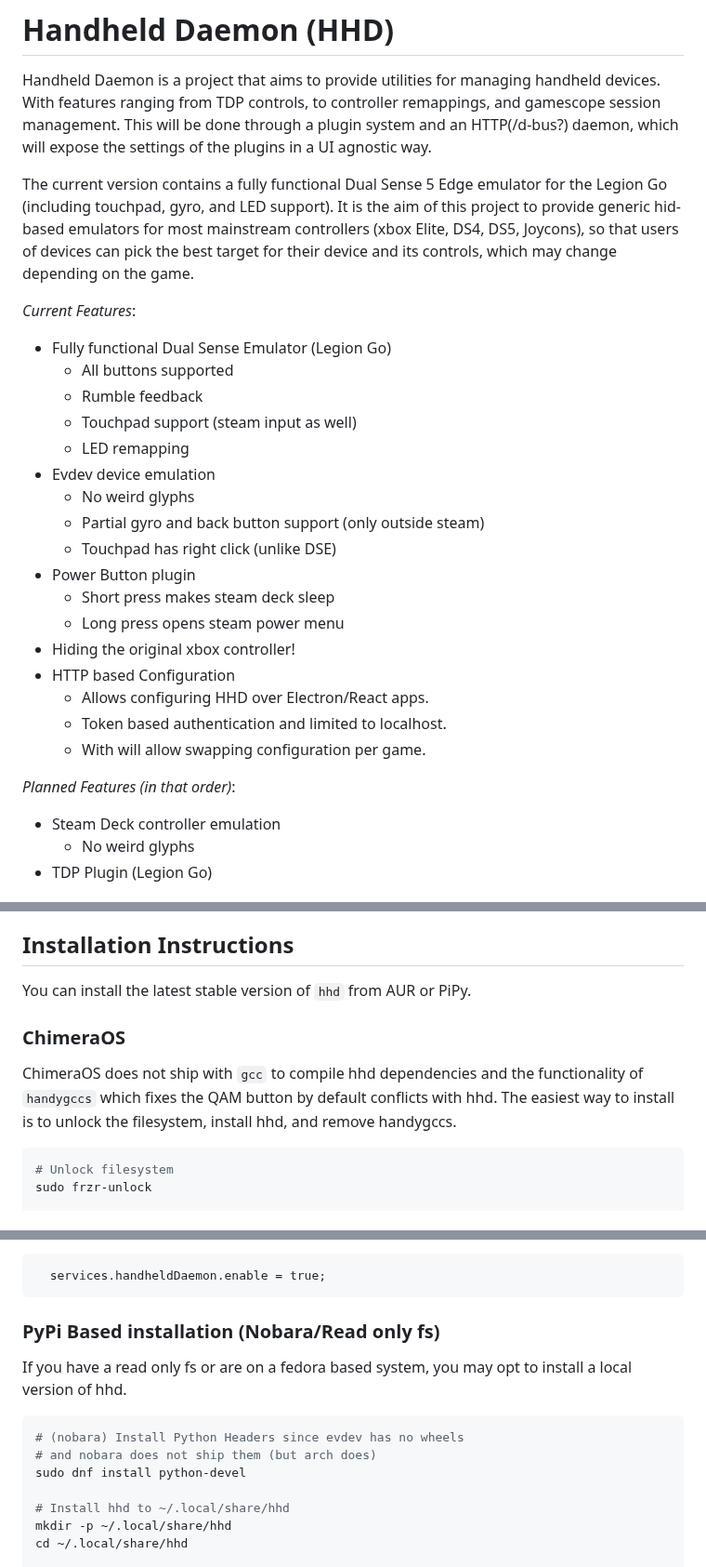
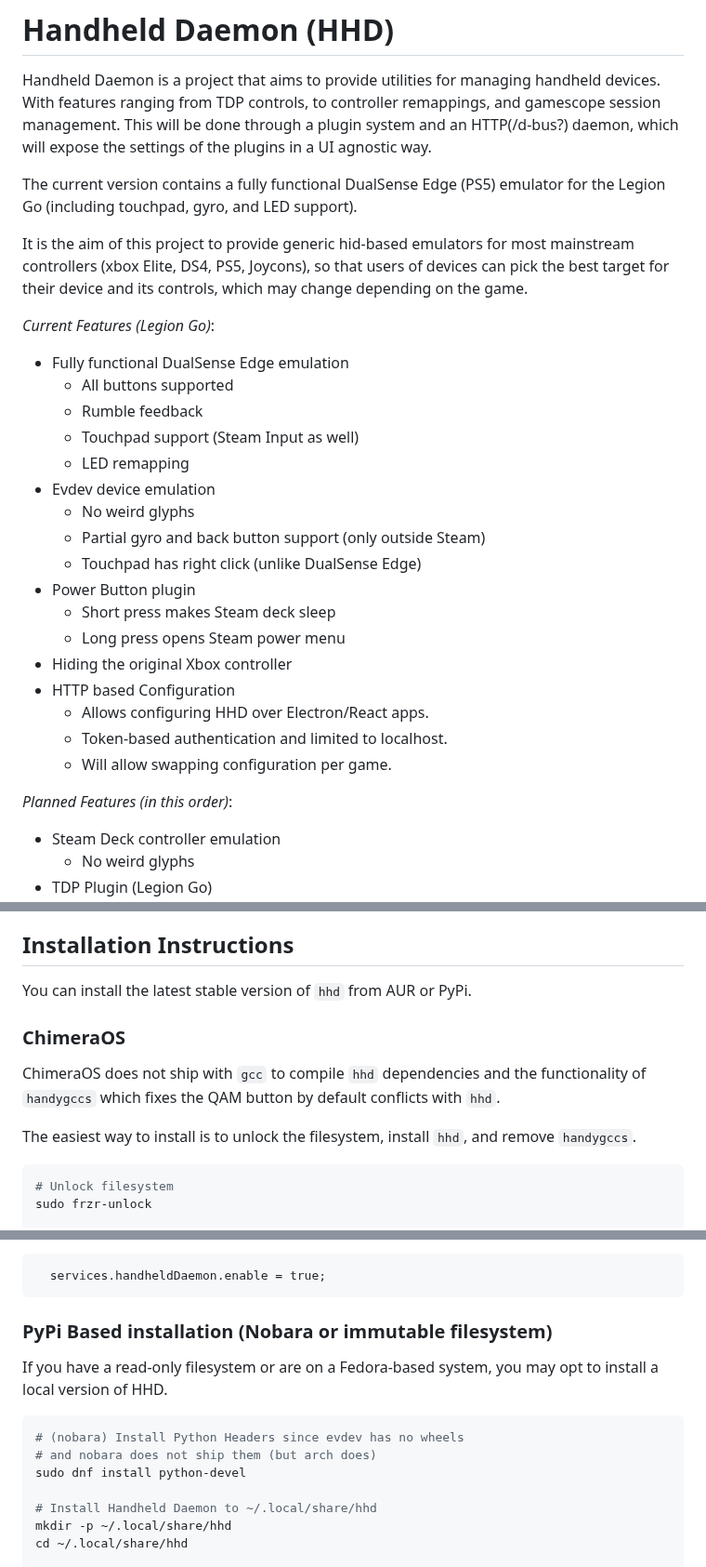
Before and after one commit to hhd-dev/hhd, a Markdown page: readme.md, 3 parts joined by grey strips. Shown at 93% size. GitHub-like rendering.

````diff
--- a/readme.md
+++ b/readme.md
@@ -6,33 +6,34 @@ session management.
 This will be done through a plugin system and an HTTP(/d-bus?) daemon, which will
 expose the settings of the plugins in a UI agnostic way.
 
-The current version contains a fully functional Dual Sense 5 Edge emulator for
-the Legion Go (including touchpad, gyro, and LED support).
+The current version contains a fully functional DualSense Edge (PS5) emulator
+for the Legion Go (including touchpad, gyro, and LED support).
+
 It is the aim of this project to provide generic hid-based emulators for most
-mainstream controllers (xbox Elite, DS4, DS5, Joycons), so that users of devices
+mainstream controllers (xbox Elite, DS4, PS5, Joycons), so that users of devices
 can pick the best target for their device and its controls, which may change
 depending on the game.
 
-*Current Features*:
-- Fully functional Dual Sense Emulator (Legion Go)
+*Current Features (Legion Go)*:
+- Fully functional DualSense Edge emulation
     - All buttons supported
     - Rumble feedback
-    - Touchpad support (steam input as well)
+    - Touchpad support (Steam Input as well)
     - LED remapping
 - Evdev device emulation
   - No weird glyphs
-  - Partial gyro and back button support (only outside steam)
-  - Touchpad has right click (unlike DSE)
+  - Partial gyro and back button support (only outside Steam)
+  - Touchpad has right click (unlike DualSense Edge)
 - Power Button plugin
-    - Short press makes steam deck sleep
-    - Long press opens steam power menu
-- Hiding the original xbox controller!
+    - Short press makes Steam deck sleep
+    - Long press opens Steam power menu
+- Hiding the original Xbox controller
 - HTTP based Configuration
   - Allows configuring HHD over Electron/React apps.
-  - Token based authentication and limited to localhost.
-  - With will allow swapping configuration per game.
+  - Token-based authentication and limited to localhost.
+  - Will allow swapping configuration per game.
 
-*Planned Features (in that order)*:
+*Planned Features (in this order)*:
 - Steam Deck controller emulation
   - No weird glyphs
 - TDP Plugin (Legion Go)
@@ -47,13 +48,16 @@ depending on the game.
         (provided you stay within limits).
 
 ## Installation Instructions
-You can install the latest stable version of `hhd` from AUR or PiPy.
+You can install the latest stable version of `hhd` from AUR or PyPi.
 
 ### ChimeraOS
-ChimeraOS does not ship with `gcc` to compile hhd dependencies and the functionality
-of `handygccs` which fixes the QAM button by default conflicts with hhd.
-The easiest way to install is to unlock the filesystem, install hhd, and remove
-handygccs.
+
+ChimeraOS does not ship with `gcc` to compile `hhd` dependencies and the
+functionality of `handygccs` which fixes the QAM button by default conflicts
+with `hhd`.
+
+The easiest way to install is to unlock the filesystem, install `hhd`, and
+remove `handygccs`.
 
 ```bash
 # Unlock filesystem
@@ -97,15 +102,16 @@ and add this line to your `configuration.nix`:
   services.handheldDaemon.enable = true;
 ```
 
-### PyPi Based installation (Nobara/Read only fs)
-If you have a read only fs or are on a fedora based system, you may opt to install
-a local version of hhd.
+### PyPi Based installation (Nobara or immutable filesystem)
+If you have a read-only filesystem or are on a Fedora-based system, you may opt
+to install a local version of HHD.
+
 ```bash
 # (nobara) Install Python Headers since evdev has no wheels
 # and nobara does not ship them (but arch does)
 sudo dnf install python-devel
 
-# Install hhd to ~/.local/share/hhd
+# Install Handheld Daemon to ~/.local/share/hhd
 mkdir -p ~/.local/share/hhd
 cd ~/.local/share/hhd
 
````
Also changed, not shown: other parts of readme.md (+47 -38 lines).
